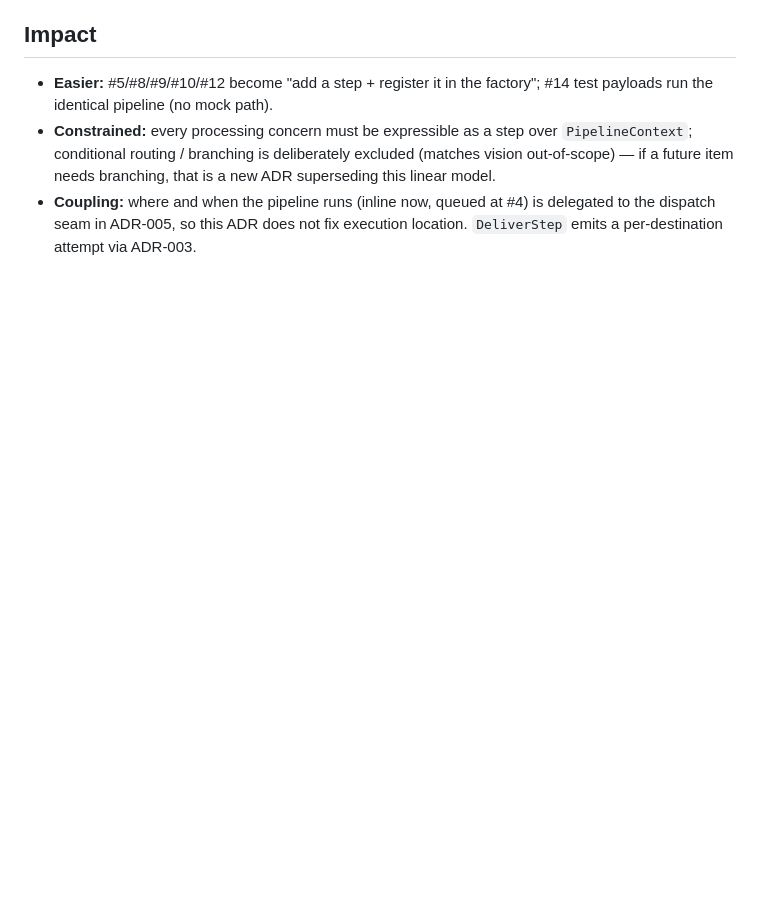
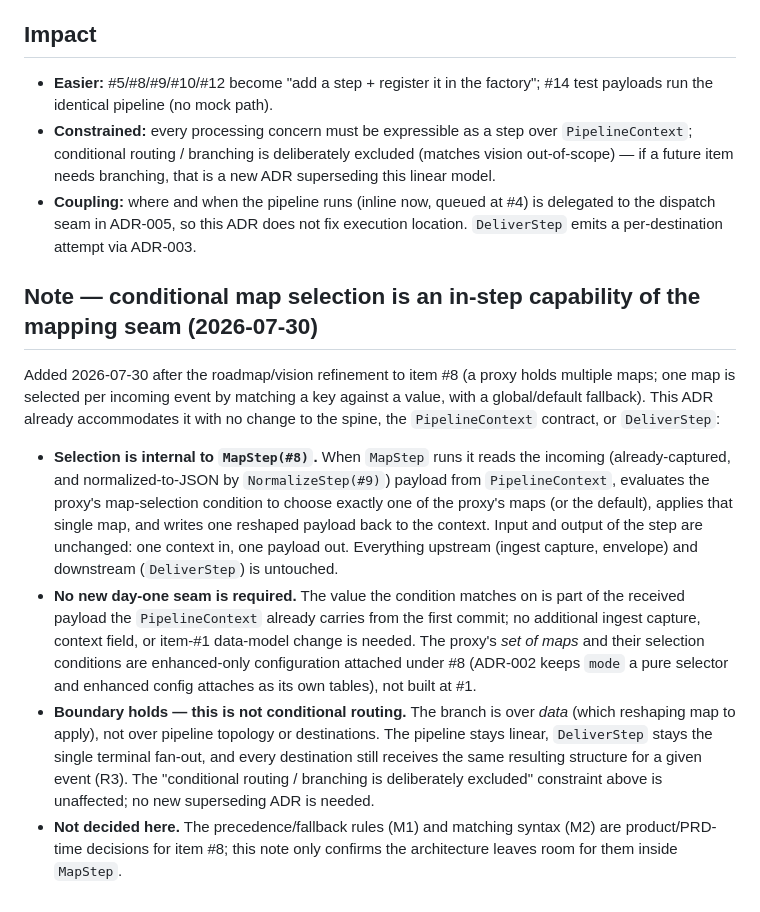
Before and after one commit to J-T-McC/webhook-proxy-service, a Markdown page: docs/architecture/adr-001-ingest-delivery-pipeline-spine.md, the part around the change. Drawn GitHub-style; blank space fills up the shorter version.

```diff
--- a/docs/architecture/adr-001-ingest-delivery-pipeline-spine.md
+++ b/docs/architecture/adr-001-ingest-delivery-pipeline-spine.md
@@ -50,3 +50,33 @@ steps at fixed ordered positions without touching `DeliverStep` or the runner.
 - **Coupling:** where and when the pipeline runs (inline now, queued at #4) is
   delegated to the dispatch seam in ADR-005, so this ADR does not fix execution
   location. `DeliverStep` emits a per-destination attempt via ADR-003.
+
+## Note — conditional map selection is an in-step capability of the mapping seam (2026-07-30)
+
+Added 2026-07-30 after the roadmap/vision refinement to item #8 (a proxy holds
+multiple maps; one map is selected per incoming event by matching a key against a
+value, with a global/default fallback). This ADR already accommodates it with no
+change to the spine, the `PipelineContext` contract, or `DeliverStep`:
+
+- **Selection is internal to `MapStep(#8)`.** When `MapStep` runs it reads the
+  incoming (already-captured, and normalized-to-JSON by `NormalizeStep(#9)`)
+  payload from `PipelineContext`, evaluates the proxy's map-selection condition to
+  choose exactly one of the proxy's maps (or the default), applies that single map,
+  and writes one reshaped payload back to the context. Input and output of the step
+  are unchanged: one context in, one payload out. Everything upstream (ingest
+  capture, envelope) and downstream (`DeliverStep`) is untouched.
+- **No new day-one seam is required.** The value the condition matches on is part
+  of the received payload the `PipelineContext` already carries from the first
+  commit; no additional ingest capture, context field, or item-#1 data-model
+  change is needed. The proxy's *set of maps* and their selection conditions are
+  enhanced-only configuration attached under #8 (ADR-002 keeps `mode` a pure
+  selector and enhanced config attaches as its own tables), not built at #1.
+- **Boundary holds — this is not conditional routing.** The branch is over *data*
+  (which reshaping map to apply), not over pipeline topology or destinations. The
+  pipeline stays linear, `DeliverStep` stays the single terminal fan-out, and every
+  destination still receives the same resulting structure for a given event (R3).
+  The "conditional routing / branching is deliberately excluded" constraint above
+  is unaffected; no new superseding ADR is needed.
+- **Not decided here.** The precedence/fallback rules (M1) and matching syntax (M2)
+  are product/PRD-time decisions for item #8; this note only confirms the
+  architecture leaves room for them inside `MapStep`.
```
Also changed, not shown: docs/architecture/adr-006-ingest-url-generation-security.md (+37 -0 lines), docs/plans/foundational-architecture-plan.md (+7 -2 lines).
